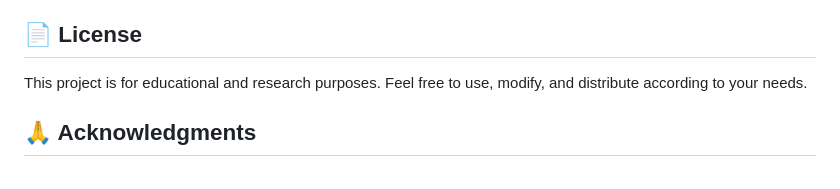
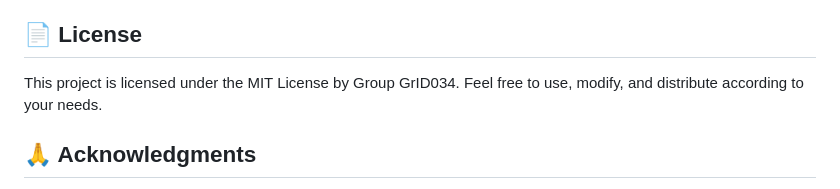
Before and after one commit to D9Dre4mer/AIO, a Markdown page: 250814 Project 3.1/README.md, the part around the change. Rendered like a GitHub page.

Commit message:
Update license information in README
Changed the license section to specify that the project is licensed under the MIT License by Group GrID034, clarifying usage and distribution terms.

```diff
--- a/250814 Project 3.1/README.md
+++ b/250814 Project 3.1/README.md
@@ -459,7 +459,7 @@ We welcome contributions to improve the platform:
 
 ## 📄 License
 
-This project is for educational and research purposes. Feel free to use, modify, and distribute according to your needs.
+This project is licensed under the MIT License by Group GrID034. Feel free to use, modify, and distribute according to your needs.
 
 ## 🙏 Acknowledgments
 
```
